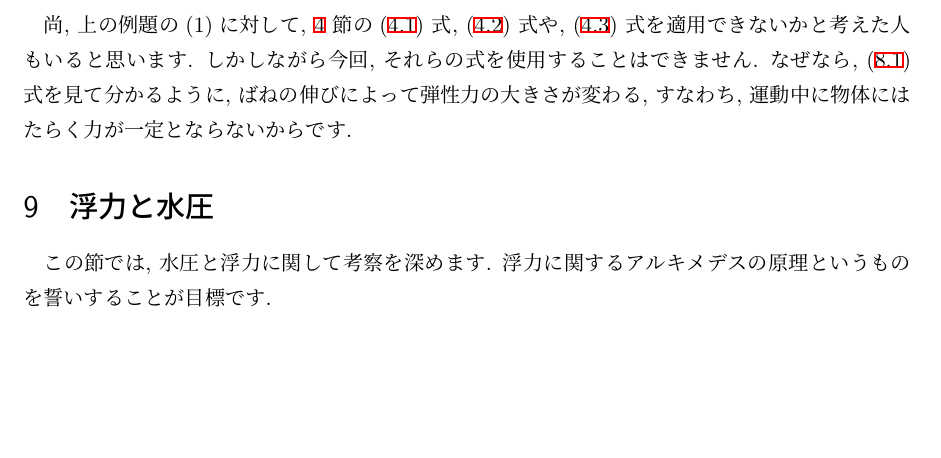
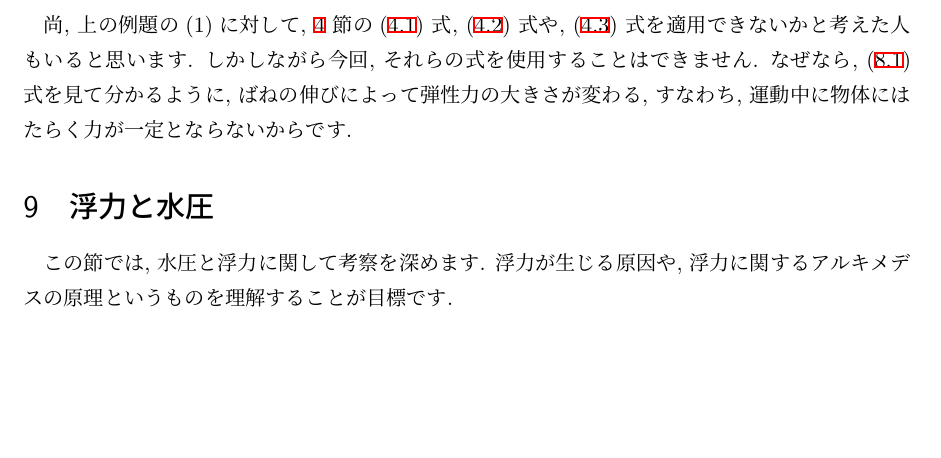
Before and after one commit to iwasagoodboy28-star/Physics_intro, a LaTeX document (Physics_intro.tex): part of page 33 of 40, cut so that both start at the same text. The pictures show the PDF file Physics_intro.pdf that the author committed with the source.

Commit message:
typo modification

```diff
--- a/Physics_intro.tex
+++ b/Physics_intro.tex
@@ -1629,7 +1629,7 @@ $x$ [m]だけ伸びた(縮んだ)ばねは, 物体にどれだけの仕事を行
 尚, 上の例題の(1)に対して, \ref{一定の力がはたらく運動} 節の\eqref{等加速度直線運動-速度} 式, \eqref{等加速度直線運動-位置} 式や, \eqref{速度と位置の関係} 式を適用できないかと考えた人もいると思います. しかしながら今回, それらの式を使用することはできません. なぜなら, \eqref{ばねの基本式} 式を見て分かるように, ばねの伸びによって弾性力の大きさが変わる, すなわち, 運動中に物体にはたらく力が一定とならないからです.
 
 \section{浮力と水圧}
-この節では, 水圧と浮力に関して考察を深めます. 浮力に関するアルキメデスの原理というものを誓いすることが目標です.
+この節では, 水圧と浮力に関して考察を深めます. 浮力が生じる原因や, 浮力に関するアルキメデスの原理というものを理解することが目標です.
 \subsection{そもそも圧力とは}
 圧力という言葉は聞いたことがあると思いますが, それが何かを言語化するの案外難しいのではないでしょうか.
 \begin{freebox}{圧力の定義}
```
Also changed, not shown: Physics_intro.pdf, 2 other files.
